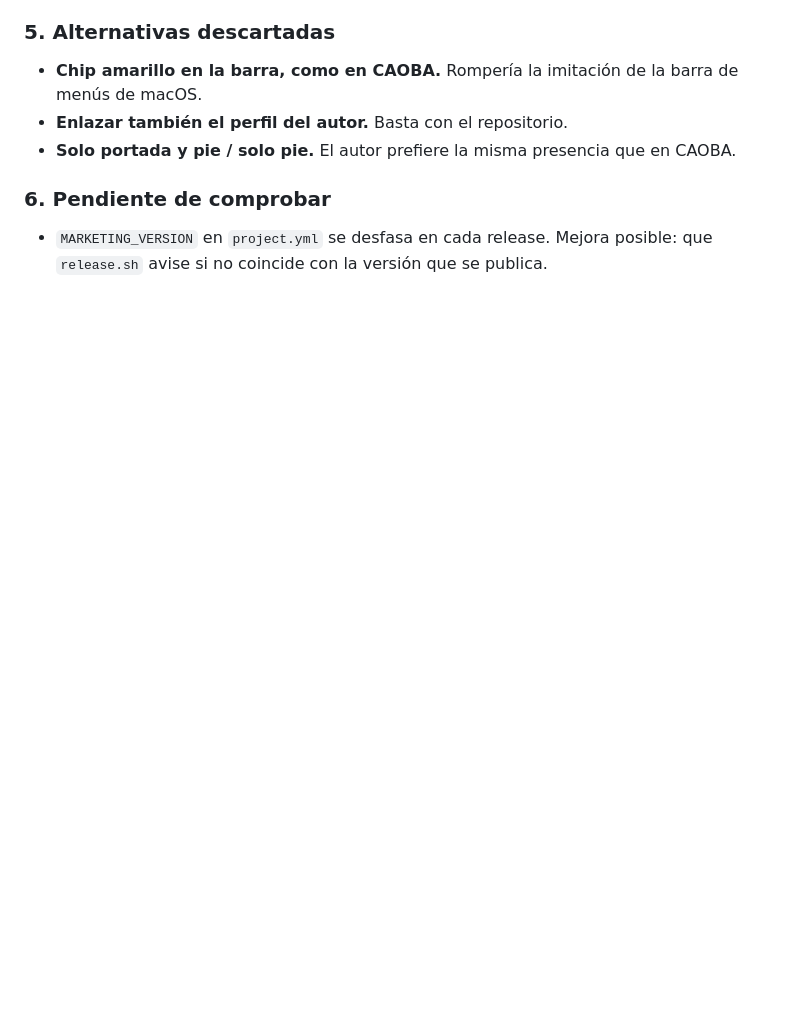
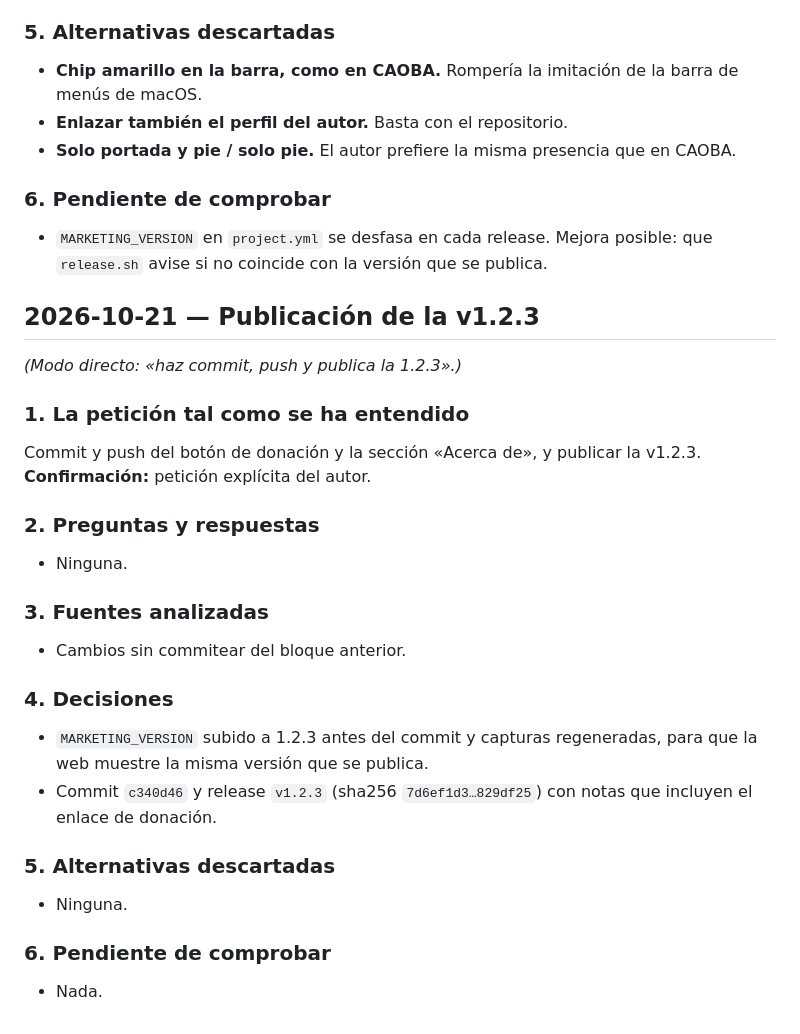
Before and after one commit to marcosesperon/GitSwitcher, a Markdown page: docs/decisiones.md, the part around the change. GitHub-like rendering; blank space fills up the shorter version.

Commit message:
docs: record v1.2.3 release

```diff
--- a/docs/decisiones.md
+++ b/docs/decisiones.md
@@ -1230,3 +1230,35 @@ autor o a ambos (nombre → perfil, botón → repo)?
 
 - `MARKETING_VERSION` en `project.yml` se desfasa en cada release. Mejora
   posible: que `release.sh` avise si no coincide con la versión que se publica.
+
+## 2026-10-21 — Publicación de la v1.2.3
+
+*(Modo directo: «haz commit, push y publica la 1.2.3».)*
+
+### 1. La petición tal como se ha entendido
+
+Commit y push del botón de donación y la sección «Acerca de», y publicar la
+v1.2.3. **Confirmación:** petición explícita del autor.
+
+### 2. Preguntas y respuestas
+
+- Ninguna.
+
+### 3. Fuentes analizadas
+
+- Cambios sin commitear del bloque anterior.
+
+### 4. Decisiones
+
+- `MARKETING_VERSION` subido a 1.2.3 antes del commit y capturas regeneradas,
+  para que la web muestre la misma versión que se publica.
+- Commit `c340d46` y release `v1.2.3` (sha256 `7d6ef1d3…829df25`) con notas que
+  incluyen el enlace de donación.
+
+### 5. Alternativas descartadas
+
+- Ninguna.
+
+### 6. Pendiente de comprobar
+
+- Nada.
```
